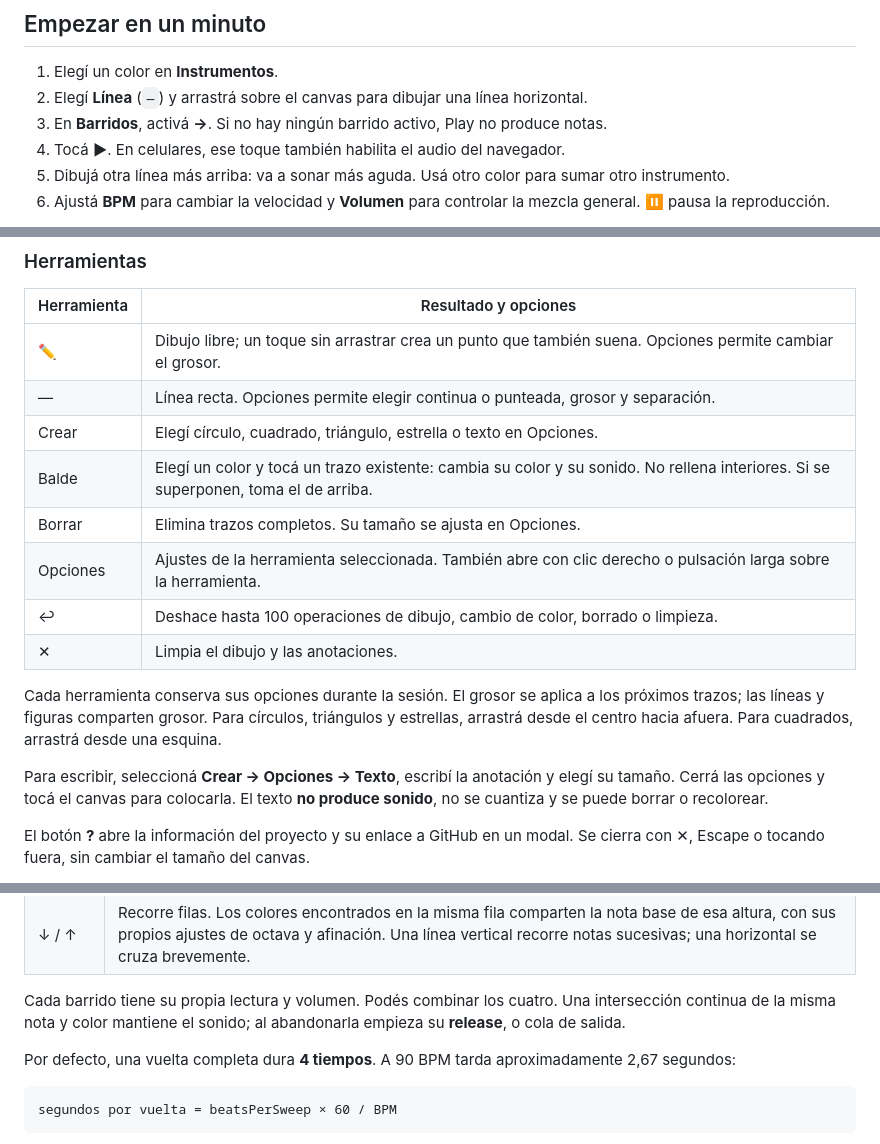
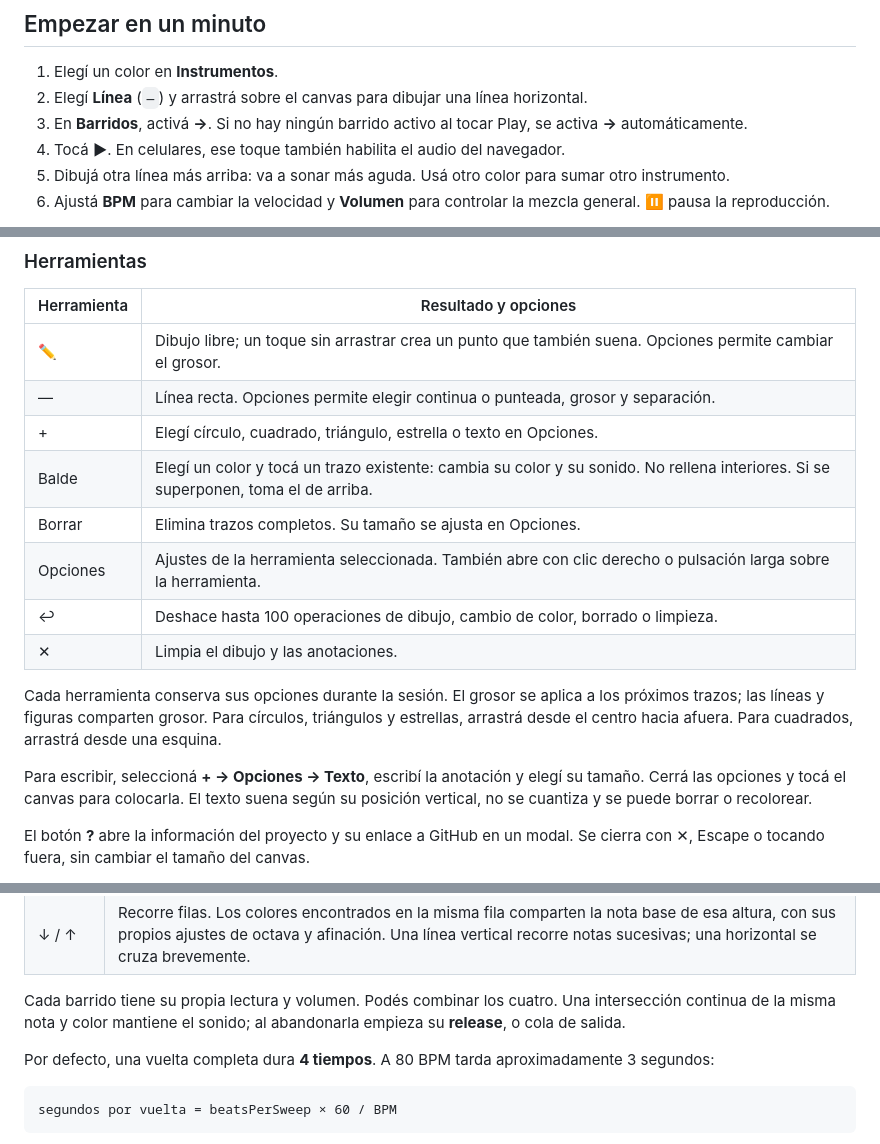
Before and after one commit to vlasvlasvlas/dibusynth, a Markdown page: README.md, 3 parts joined by grey strips. GitHub-like rendering.

Commit message:
docs: README actualizado con cambios recientes
- BPM default 90 → 80
- pencilWidth default 4 → 12
- Texto ahora suena según posición vertical
- Play activa → automáticamente si no hay barridos
- "Crear" renombrado a "+" en tabla de herramientas

Co-Authored-By: Claude Sonnet 4.6 <noreply@anthropic.com>

````diff
--- a/README.md
+++ b/README.md
@@ -8,7 +8,7 @@ Dibujá una partitura y escuchala. La altura de cada trazo elige la nota, el col
 
 1. Elegí un color en **Instrumentos**.
 2. Elegí **Línea** (`—`) y arrastrá sobre el canvas para dibujar una línea horizontal.
-3. En **Barridos**, activá **→**. Si no hay ningún barrido activo, Play no produce notas.
+3. En **Barridos**, activá **→**. Si no hay ningún barrido activo al tocar Play, se activa **→** automáticamente.
 4. Tocá **▶**. En celulares, ese toque también habilita el audio del navegador.
 5. Dibujá otra línea más arriba: va a sonar más aguda. Usá otro color para sumar otro instrumento.
 6. Ajustá **BPM** para cambiar la velocidad y **Volumen** para controlar la mezcla general. **⏸** pausa la reproducción.
@@ -51,7 +51,7 @@ En celular, dibujá con un dedo sobre el canvas y desplazá verticalmente el pan
 |---|---|
 | ✏ | Dibujo libre; un toque sin arrastrar crea un punto que también suena. Opciones permite cambiar el grosor. |
 | — | Línea recta. Opciones permite elegir continua o punteada, grosor y separación. |
-| Crear | Elegí círculo, cuadrado, triángulo, estrella o texto en Opciones. |
+| + | Elegí círculo, cuadrado, triángulo, estrella o texto en Opciones. |
 | Balde | Elegí un color y tocá un trazo existente: cambia su color y su sonido. No rellena interiores. Si se superponen, toma el de arriba. |
 | Borrar | Elimina trazos completos. Su tamaño se ajusta en Opciones. |
 | Opciones | Ajustes de la herramienta seleccionada. También abre con clic derecho o pulsación larga sobre la herramienta. |
@@ -60,7 +60,7 @@ En celular, dibujá con un dedo sobre el canvas y desplazá verticalmente el pan
 
 Cada herramienta conserva sus opciones durante la sesión. El grosor se aplica a los próximos trazos; las líneas y figuras comparten grosor. Para círculos, triángulos y estrellas, arrastrá desde el centro hacia afuera. Para cuadrados, arrastrá desde una esquina.
 
-Para escribir, seleccioná **Crear → Opciones → Texto**, escribí la anotación y elegí su tamaño. Cerrá las opciones y tocá el canvas para colocarla. El texto **no produce sonido**, no se cuantiza y se puede borrar o recolorear.
+Para escribir, seleccioná **+ → Opciones → Texto**, escribí la anotación y elegí su tamaño. Cerrá las opciones y tocá el canvas para colocarla. El texto suena según su posición vertical, no se cuantiza y se puede borrar o recolorear.
 
 El botón **?** abre la información del proyecto y su enlace a GitHub en un modal. Se cierra con ✕, Escape o tocando fuera, sin cambiar el tamaño del canvas.
 
@@ -79,7 +79,7 @@ Con los valores iniciales, **C + Major** ocupa cuatro octavas, desde **Si6 arrib
 
 Cada barrido tiene su propia lectura y volumen. Podés combinar los cuatro. Una intersección continua de la misma nota y color mantiene el sonido; al abandonarla empieza su **release**, o cola de salida.
 
-Por defecto, una vuelta completa dura **4 tiempos**. A 90 BPM tarda aproximadamente 2,67 segundos:
+Por defecto, una vuelta completa dura **4 tiempos**. A 80 BPM tarda aproximadamente 3 segundos:
 
 ```text
 segundos por vuelta = beatsPerSweep × 60 / BPM
````
Also changed, not shown: other parts of README.md (+2 -2 lines).
